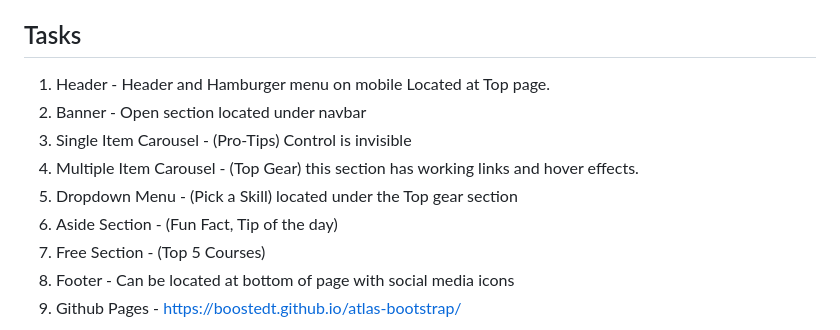
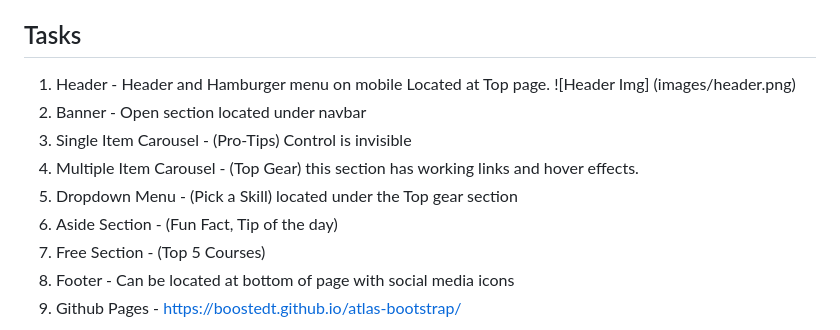
Before and after one commit to BoostedT/atlas-bootstrap, a Markdown page: README.md, the part around the change. Rendered like a GitHub page.

Commit message:
reaadme image added

```diff
--- a/README.md
+++ b/README.md
@@ -30,7 +30,7 @@ This project was created as part of my front-end learning at **Atlas School**, f
 
 ## Tasks
 
-1. Header - Header and Hamburger menu on mobile Located at Top page.
+1. Header - Header and Hamburger menu on mobile Located at Top page. ![Header Img] (images/header.png)
 2. Banner - Open section located under navbar
 3. Single Item Carousel - (Pro-Tips) Control is invisible
 4. Multiple Item Carousel - (Top Gear) this section has working links and hover effects.
@@ -39,4 +39,5 @@ This project was created as part of my front-end learning at **Atlas School**, f
 7. Free Section - (Top 5 Courses)
 8. Footer - Can be located at bottom of page with social media icons
 9. Github Pages - https://boostedt.github.io/atlas-bootstrap/
+
 ![Golf Central Screenshot](images/golfcentral.png)
```
Also changed, not shown: images/header.png (added).
